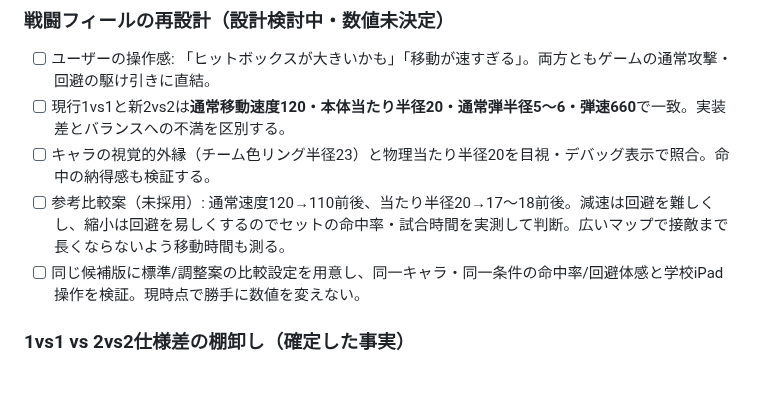
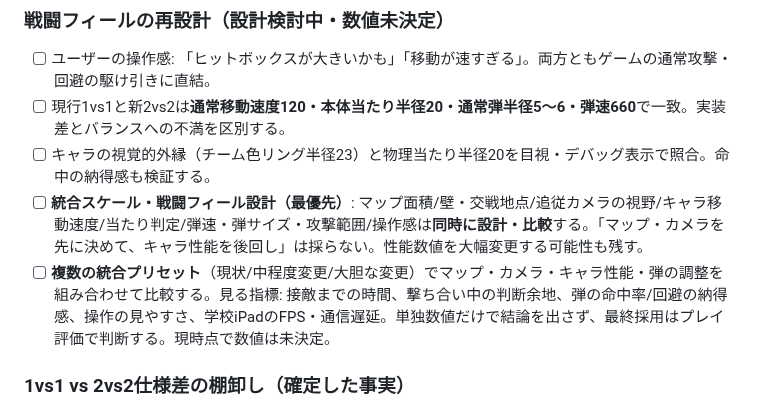
Before and after one commit to 8mahi8/brawl-bot-playtest, a Markdown page: BRAWL_ROADMAP.md, the part around the change. Drawn GitHub-style; blank space fills up the shorter version.

Commit message:
Design BRAWL map, camera and combat stats as one integrated gameplay system

```diff
--- a/BRAWL_ROADMAP.md
+++ b/BRAWL_ROADMAP.md
@@ -42,8 +42,8 @@
 - [ ] ユーザーの操作感: 「ヒットボックスが大きいかも」「移動が速すぎる」。両方ともゲームの通常攻撃・回避の駆け引きに直結。
 - [ ] 現行1vs1と新2vs2は**通常移動速度120・本体当たり半径20・通常弾半径5〜6・弾速660**で一致。実装差とバランスへの不満を区別する。
 - [ ] キャラの視覚的外縁（チーム色リング半径23）と物理当たり半径20を目視・デバッグ表示で照合。命中の納得感も検証する。
-- [ ] 参考比較案（未採用）: 通常速度120→110前後、当たり半径20→17〜18前後。減速は回避を難しくし、縮小は回避を易しくするのでセットの命中率・試合時間を実測して判断。広いマップで接敵まで長くならないよう移動時間も測る。
-- [ ] 同じ候補版に標準/調整案の比較設定を用意し、同一キャラ・同一条件の命中率/回避体感と学校iPad操作を検証。現時点で勝手に数値を変えない。
+- [ ] **統合スケール・戦闘フィール設計（最優先）**: マップ面積/壁・交戦地点/追従カメラの視野/キャラ移動速度/当たり判定/弾速・弾サイズ・攻撃範囲/操作感は**同時に設計・比較**する。「マップ・カメラを先に決めて、キャラ性能を後回し」は採らない。性能数値を大幅変更する可能性も残す。
+- [ ] **複数の統合プリセット**（現状/中程度変更/大胆な変更）でマップ・カメラ・キャラ性能・弾の調整を組み合わせて比較する。見る指標: 接敵までの時間、撃ち合い中の判断余地、弾の命中率/回避の納得感、操作の見やすさ、学校iPadのFPS・通信遅延。単独数値だけで結論を出さず、最終採用はプレイ評価で判断する。現時点で数値は未決定。
 
 ### 1vs1 vs 2vs2仕様差の棚卸し（確定した事実）
 - [ ] **自然回復の不一致**: 1vs1は攻撃/被弾後3秒経過で最大HPの約12%/秒回復（ガス内無効）。新2vs2戦闘コアには対応する回復処理なし。統一方法とオンライン負荷を設計する。
```
